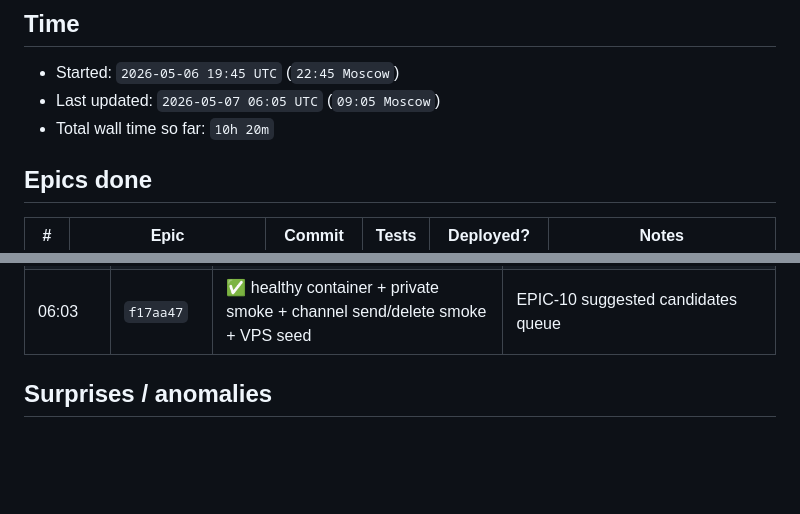
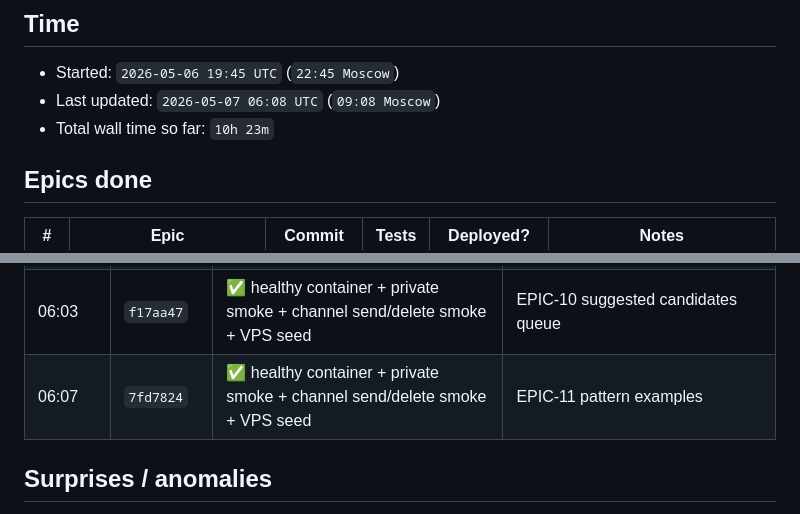
Before and after one commit to eiler2005/FluentLoop, a Markdown page: MORNING_REPORT.md, 2 parts joined by grey strips. Rendered like a GitHub page; blank space fills up the shorter version.

Commit message:
REPORT: record pattern examples deploy

```diff
--- a/MORNING_REPORT.md
+++ b/MORNING_REPORT.md
@@ -3,8 +3,8 @@
 ## Time
 
 - Started: `2026-05-06 19:45 UTC` (`22:45 Moscow`)
-- Last updated: `2026-05-07 06:05 UTC` (`09:05 Moscow`)
-- Total wall time so far: `10h 20m`
+- Last updated: `2026-05-07 06:08 UTC` (`09:08 Moscow`)
+- Total wall time so far: `10h 23m`
 
 ## Epics done
 
@@ -63,6 +63,7 @@
 | 05:54 | `4b5487d` | ✅ healthy container + private smoke + channel send/delete smoke + VPS seed | EPIC-10 Hard override |
 | 05:58 | `e09fd46` | ✅ healthy container + private smoke + channel send/delete smoke + VPS seed | EPIC-03 upload type picker |
 | 06:03 | `f17aa47` | ✅ healthy container + private smoke + channel send/delete smoke + VPS seed | EPIC-10 suggested candidates queue |
+| 06:07 | `7fd7824` | ✅ healthy container + private smoke + channel send/delete smoke + VPS seed | EPIC-11 pattern examples |
 
 ## Surprises / anomalies
 
```
